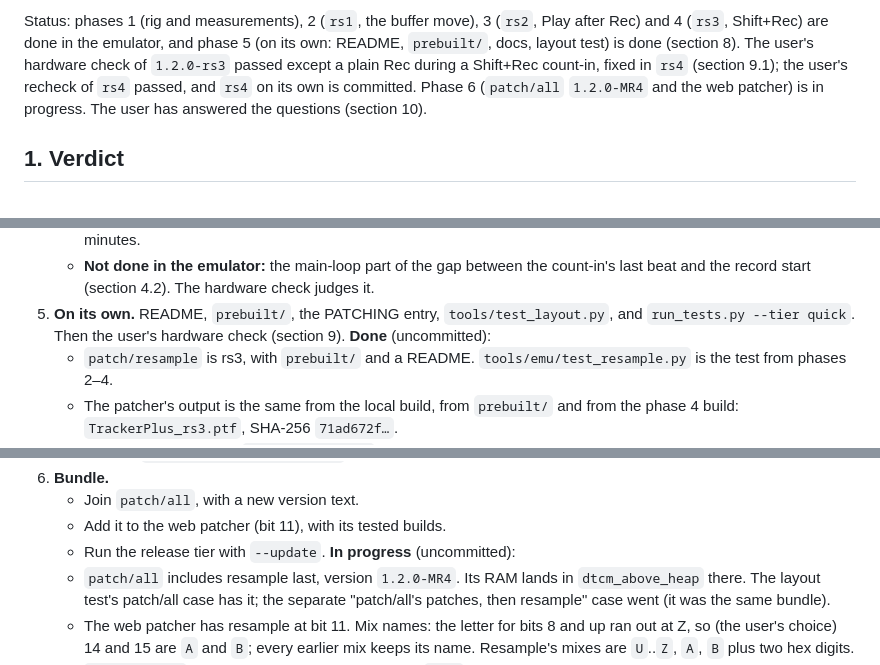
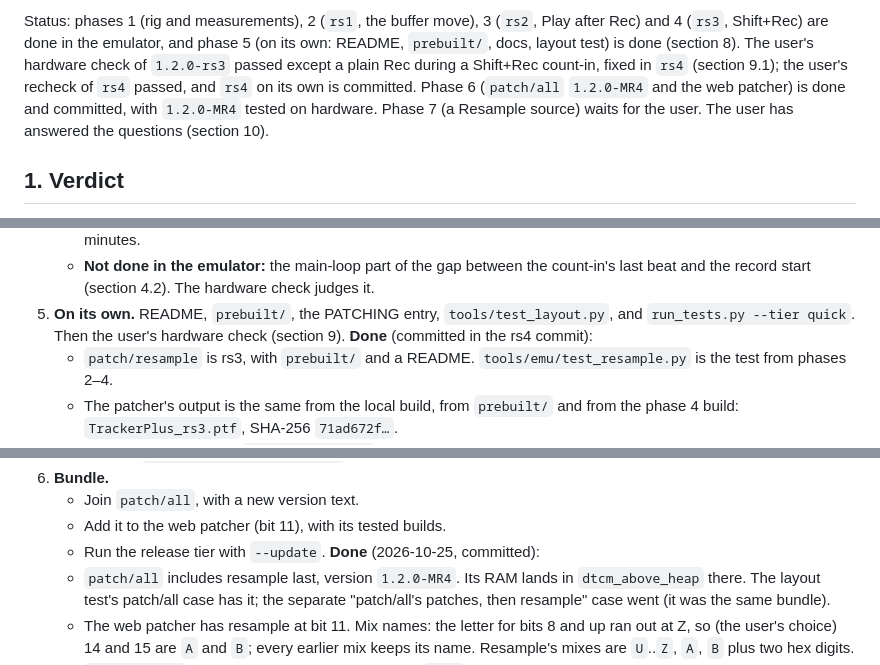
Before and after one commit to FatRodzianko/Modular-Trackular, a Markdown page: docs/LIVE_RESAMPLING_PLAN.md, 3 parts joined by grey strips. GitHub-like rendering.

Commit message:
resample plan: phase 5 and 6 status says committed
Co-Authored-By: Claude Opus 5.5 <noreply@anthropic.com>

```diff
--- a/docs/LIVE_RESAMPLING_PLAN.md
+++ b/docs/LIVE_RESAMPLING_PLAN.md
@@ -19,8 +19,9 @@ after Rec) and 4 (`rs3`, Shift+Rec) are done in the emulator, and phase 5 (on it
 README, `prebuilt/`, docs, layout test) is done (section 8). The user's hardware check
 of `1.2.0-rs3` passed except a plain Rec during a Shift+Rec count-in, fixed in `rs4`
 (section 9.1); the user's recheck of `rs4` passed, and `rs4` on its own is committed.
-Phase 6 (`patch/all` `1.2.0-MR4` and the web patcher) is in progress. The user has
-answered the questions (section 10).
+Phase 6 (`patch/all` `1.2.0-MR4` and the web patcher) is done and committed, with
+`1.2.0-MR4` tested on hardware. Phase 7 (a Resample source) waits for the user. The
+user has answered the questions (section 10).
 
 ## 1. Verdict
 
@@ -529,7 +530,7 @@ starts.
      last beat and the record start (section 4.2). The hardware check judges it.
 5. **On its own.** README, `prebuilt/`, the PATCHING entry, `tools/test_layout.py`, and
    `run_tests.py --tier quick`. Then the user's hardware check (section 9).
-   **Done** (uncommitted):
+   **Done** (committed in the rs4 commit):
    - `patch/resample` is rs3, with `prebuilt/` and a README. `tools/emu/test_resample.py`
      is the test from phases 2–4.
    - The patcher's output is the same from the local build, from `prebuilt/` and from
@@ -553,7 +554,7 @@ starts.
    - Join `patch/all`, with a new version text.
    - Add it to the web patcher (bit 11), with its tested builds.
    - Run the release tier with `--update`.
-   **In progress** (uncommitted):
+   **Done** (2026-10-25, committed):
    - `patch/all` includes resample last, version `1.2.0-MR4`. Its RAM lands in
      `dtcm_above_heap` there. The layout test's patch/all case has it; the separate
      "patch/all's patches, then resample" case went (it was the same bundle).
```
